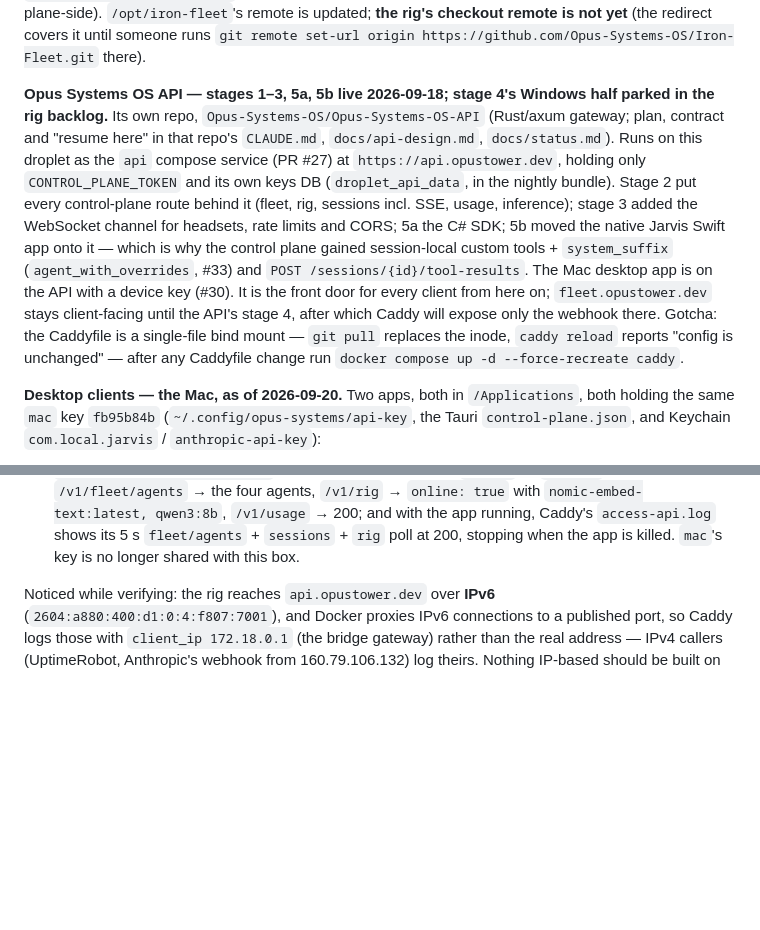
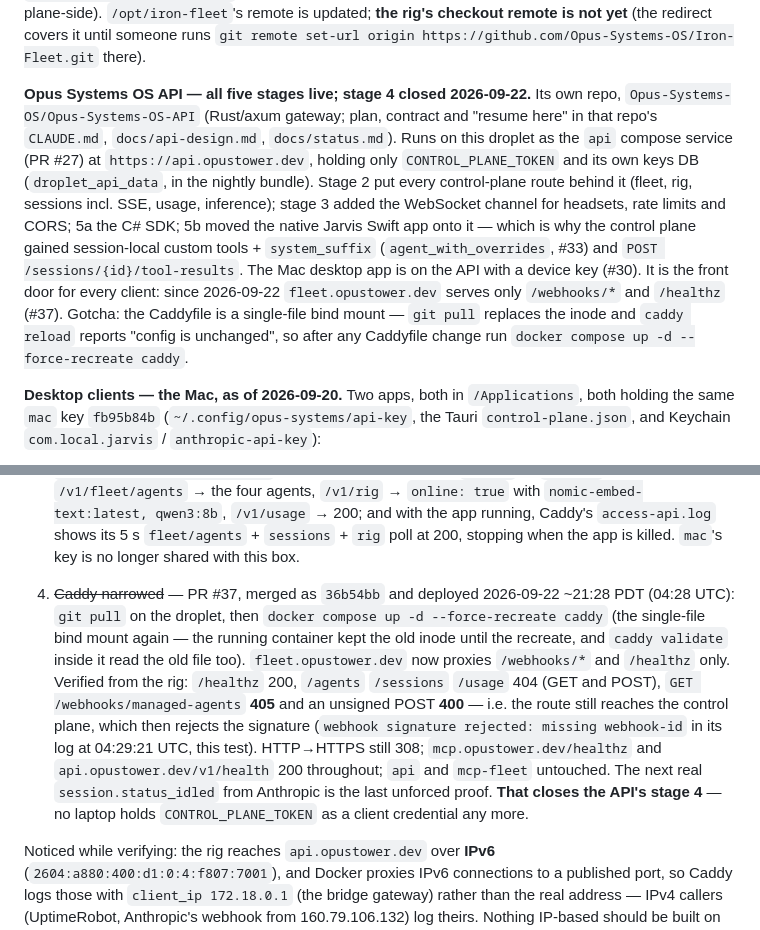
Before and after one commit to Opus-Systems-OS/Iron-Fleet, a Markdown page: docs/centralization-plan.md, 2 parts joined by grey strips. Drawn GitHub-style; blank space fills up the shorter version.

Commit message:
Plan: rig backlog closed — Caddy narrowed and verified from the rig
Deployed 36b54bb (force-recreate, the bind-mount inode again): fleet
serves /webhooks/* and /healthz, everything else 404s. GET on the webhook
route is 405 and an unsigned POST is 400 in the control plane's log, so
the path still reaches it; mcp and api untouched. The API's stage 4 is
closed with it.

Co-Authored-By: Claude Opus 5 <noreply@anthropic.com>

```diff
--- a/docs/centralization-plan.md
+++ b/docs/centralization-plan.md
@@ -584,7 +584,7 @@ not yet** (the redirect covers it until someone runs
 `git remote set-url origin https://github.com/Opus-Systems-OS/Iron-Fleet.git`
 there).
 
-**Opus Systems OS API — stages 1–3, 5a, 5b live 2026-09-18; stage 4's Windows half parked in the rig backlog.** Its own
+**Opus Systems OS API — all five stages live; stage 4 closed 2026-09-22.** Its own
 repo, `Opus-Systems-OS/Opus-Systems-OS-API` (Rust/axum gateway; plan,
 contract and "resume here" in that repo's `CLAUDE.md`, `docs/api-design.md`,
 `docs/status.md`). Runs on this droplet as the `api` compose service
@@ -596,11 +596,10 @@ moved the native Jarvis Swift app onto it — which is why the control plane
 gained session-local custom tools + `system_suffix` (`agent_with_overrides`,
 #33) and `POST /sessions/{id}/tool-results`. The Mac desktop app is on the
 API with a device key (#30). It is the
-front door for every client from here on; `fleet.opustower.dev` stays
-client-facing until the API's stage 4, after which Caddy will expose only
-the webhook there. Gotcha: the Caddyfile is a single-file bind mount —
-`git pull` replaces the inode, `caddy reload` reports "config is
-unchanged" — after any Caddyfile change run
+front door for every client: since 2026-09-22 `fleet.opustower.dev`
+serves only `/webhooks/*` and `/healthz` (#37). Gotcha: the Caddyfile is a
+single-file bind mount — `git pull` replaces the inode and `caddy reload`
+reports "config is unchanged", so after any Caddyfile change run
 `docker compose up -d --force-recreate caddy`.
 
 **Desktop clients — the Mac, as of 2026-09-20.** Two apps, both in
@@ -657,6 +656,23 @@
    `/v1/usage` → 200; and with the app running, Caddy's `access-api.log`
    shows its 5 s `fleet/agents` + `sessions` + `rig` poll at 200, stopping
    when the app is killed. `mac`'s key is no longer shared with this box.
+
+4. ~~Caddy narrowed~~ — PR #37, merged as `36b54bb` and deployed
+   2026-09-22 ~21:28 PDT (04:28 UTC): `git pull` on the droplet, then
+   `docker compose up -d --force-recreate caddy` (the single-file bind
+   mount again — the running container kept the old inode until the
+   recreate, and `caddy validate` inside it read the old file too).
+   `fleet.opustower.dev` now proxies `/webhooks/*` and `/healthz` only.
+   Verified from the rig: `/healthz` 200, `/agents` `/sessions` `/usage`
+   404 (GET and POST), `GET /webhooks/managed-agents` **405** and an
+   unsigned POST **400** — i.e. the route still reaches the control
+   plane, which then rejects the signature (`webhook signature rejected:
+   missing webhook-id` in its log at 04:29:21 UTC, this test).
+   HTTP→HTTPS still 308; `mcp.opustower.dev/healthz` and
+   `api.opustower.dev/v1/health` 200 throughout; `api` and `mcp-fleet`
+   untouched. The next real `session.status_idled` from Anthropic is the
+   last unforced proof. **That closes the API's stage 4** — no laptop
+   holds `CONTROL_PLANE_TOKEN` as a client credential any more.
 
 Noticed while verifying: the rig reaches `api.opustower.dev` over **IPv6**
 (`2604:a880:400:d1:0:4:f807:7001`), and Docker proxies IPv6 connections to a
```
